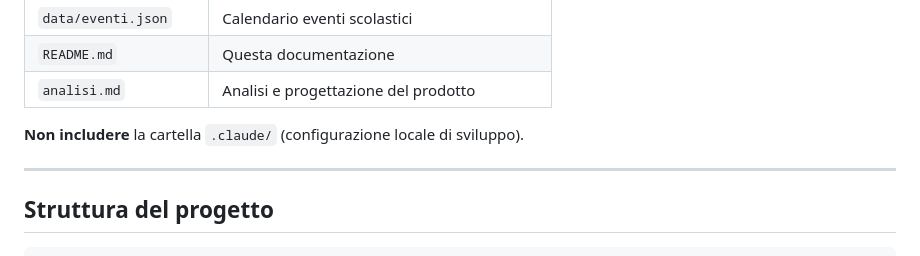
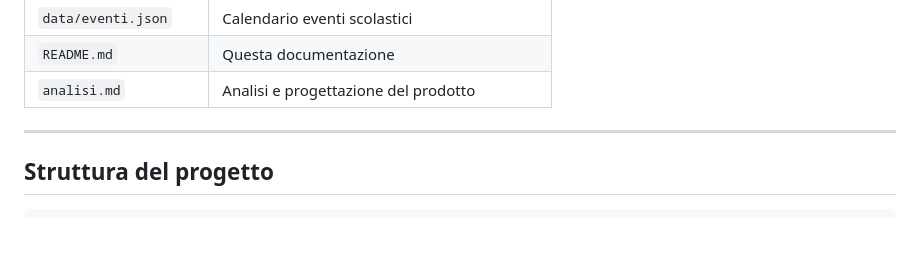
Before and after one commit to bottagiovanni-maker/Team-C-18-stampasi, a Markdown page: README.md, the part around the change. GitHub-like rendering; blank space fills up the shorter version.

```diff
--- a/README.md
+++ b/README.md
@@ -54,8 +54,6 @@ Quando condividi il progetto, includi **solo**:
 | `data/eventi.json` | Calendario eventi scolastici |
 | `README.md` | Questa documentazione |
 | `analisi.md` | Analisi e progettazione del prodotto |
-
-**Non includere** la cartella `.claude/` (configurazione locale di sviluppo).
 
 ---
 
```
